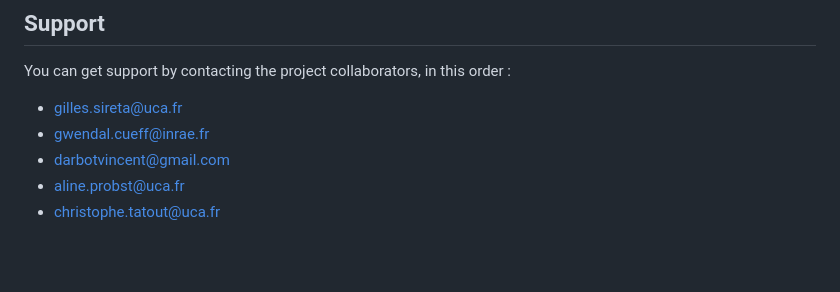
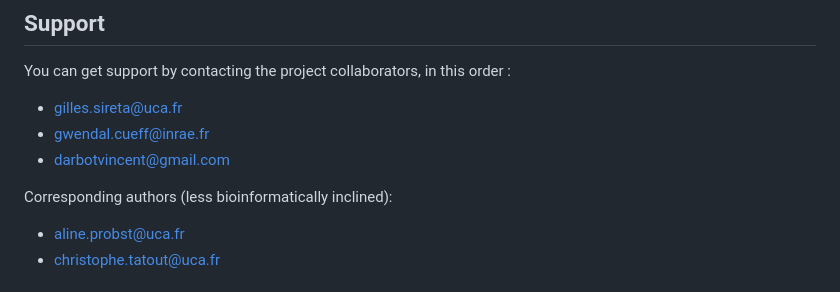
Before and after one commit to gilless429/crescent, a Markdown page: readme.md, the part around the change. Drawn GitHub-style; blank space fills up the shorter version.

```diff
--- a/readme.md
+++ b/readme.md
@@ -149,6 +149,8 @@ You can get support by contacting the project collaborators, in this order :
 * gilles.sireta@uca.fr
 * gwendal.cueff@inrae.fr
 * darbotvincent@gmail.com
+
+Corresponding authors (less bioinformatically inclined):
 * aline.probst@uca.fr
 * christophe.tatout@uca.fr
 
```
